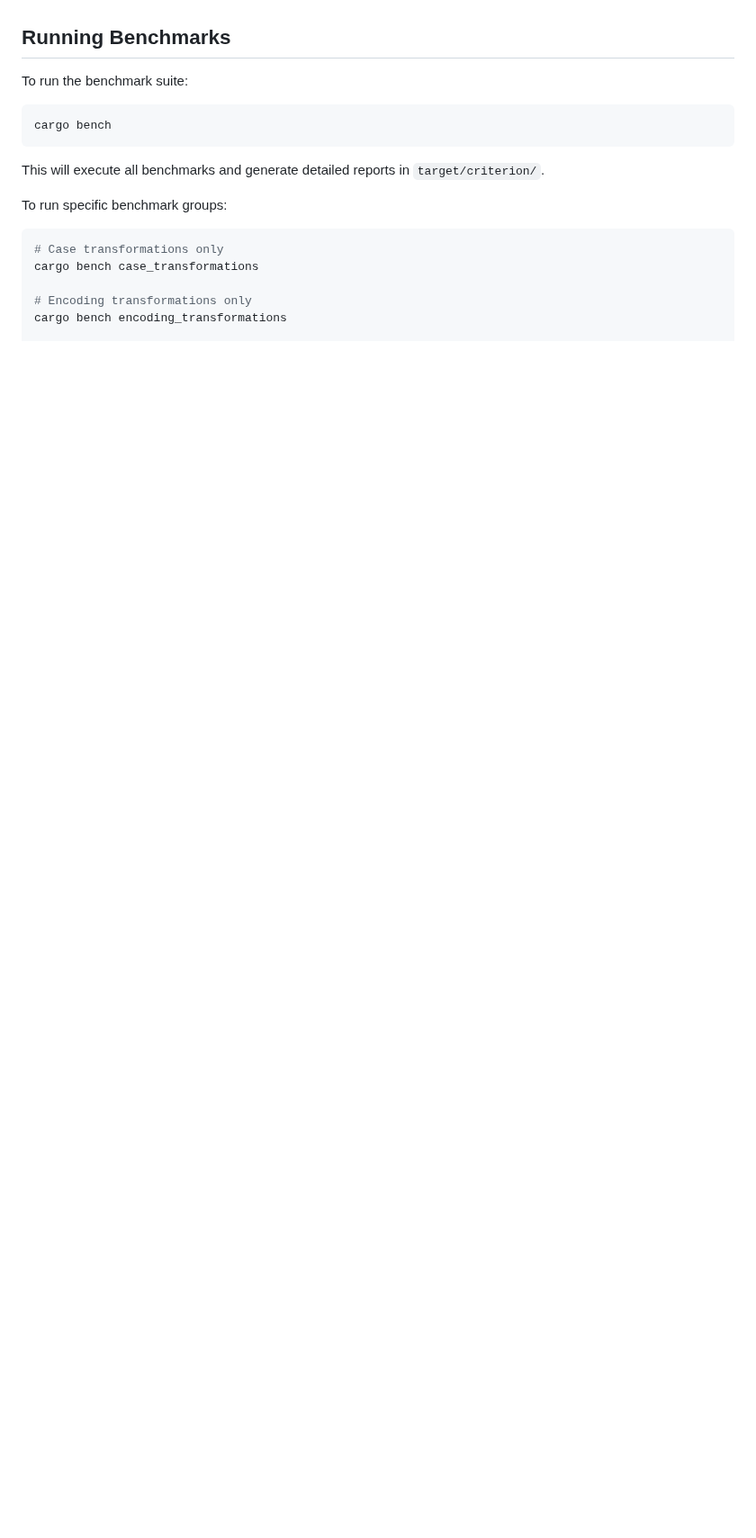
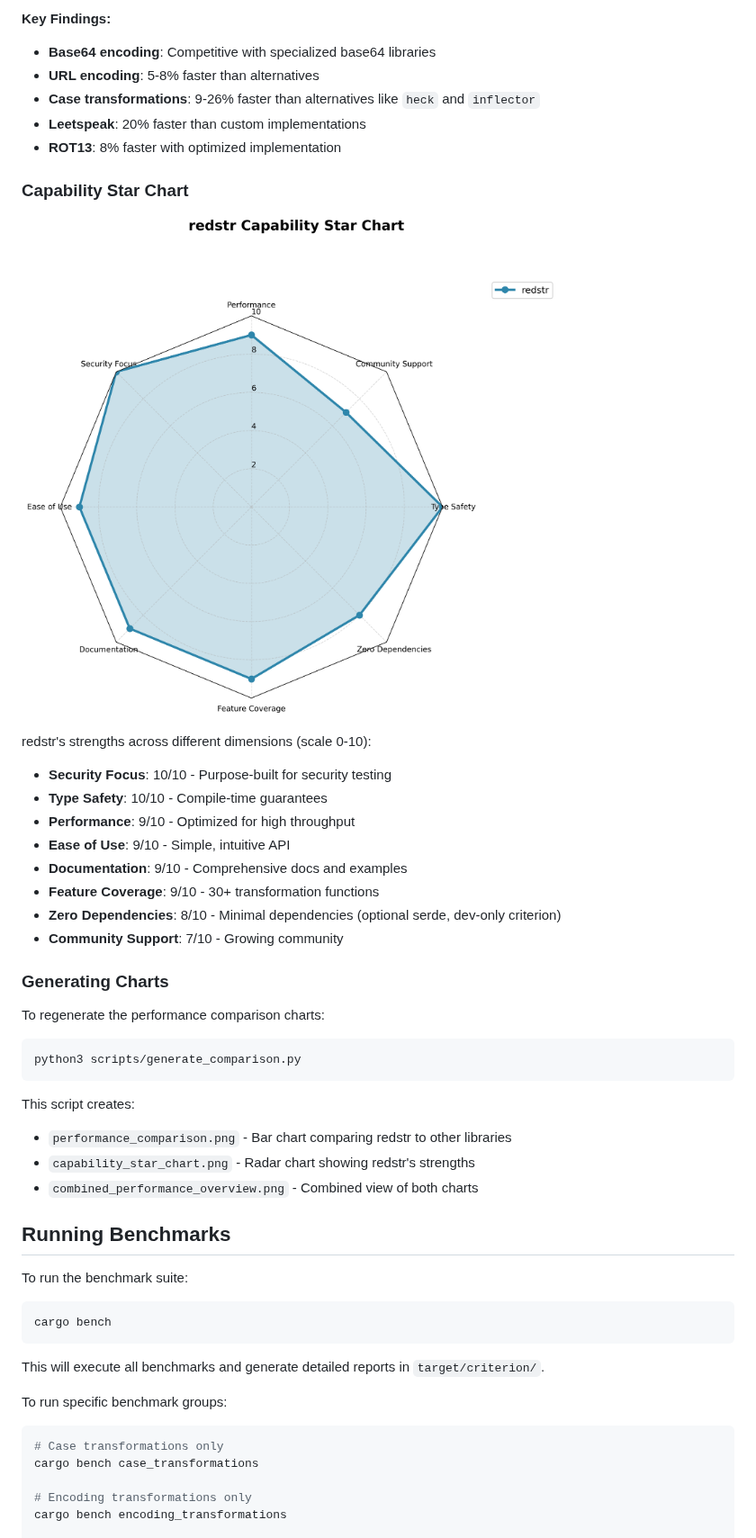
Before and after one commit to arvid-berndtsson/redstr, a Markdown page: docs/performance.md, the part around one of its changes. Shown at 90% size. Rendered like a GitHub page; pictures changed too: docs/capability_star_chart.png (added); blank space fills up the shorter version.

````diff
--- a/docs/performance.md
+++ b/docs/performance.md
@@ -6,3 +21,37 @@ This document describes the performance characteristics of redstr transformation
+**Key Findings:**
+- **Base64 encoding**: Competitive with specialized base64 libraries
+- **URL encoding**: 5-8% faster than alternatives
+- **Case transformations**: 9-26% faster than alternatives like `heck` and `inflector`
+- **Leetspeak**: 20% faster than custom implementations
+- **ROT13**: 8% faster with optimized implementation
+
+### Capability Star Chart
+
+![Capability Star Chart](capability_star_chart.png)
+
+redstr's strengths across different dimensions (scale 0-10):
+
+- **Security Focus**: 10/10 - Purpose-built for security testing
+- **Type Safety**: 10/10 - Compile-time guarantees
+- **Performance**: 9/10 - Optimized for high throughput
+- **Ease of Use**: 9/10 - Simple, intuitive API
+- **Documentation**: 9/10 - Comprehensive docs and examples
+- **Feature Coverage**: 9/10 - 30+ transformation functions
+- **Zero Dependencies**: 8/10 - Minimal dependencies (optional serde, dev-only criterion)
+- **Community Support**: 7/10 - Growing community
+
+### Generating Charts
+
+To regenerate the performance comparison charts:
+
+```bash
+python3 scripts/generate_comparison.py
+```
+
+This script creates:
+- `performance_comparison.png` - Bar chart comparing redstr to other libraries
+- `capability_star_chart.png` - Radar chart showing redstr's strengths
+- `combined_performance_overview.png` - Combined view of both charts
 
 ## Running Benchmarks
 
````
Also changed, not shown: other parts of docs/performance.md (+15 -0 lines), CONTRIBUTING.md (+10 -0 lines), README.md (+8 -0 lines), docs/combined_performance_overview.png (added), docs/performance_comparison.png (added), 1 other file.
